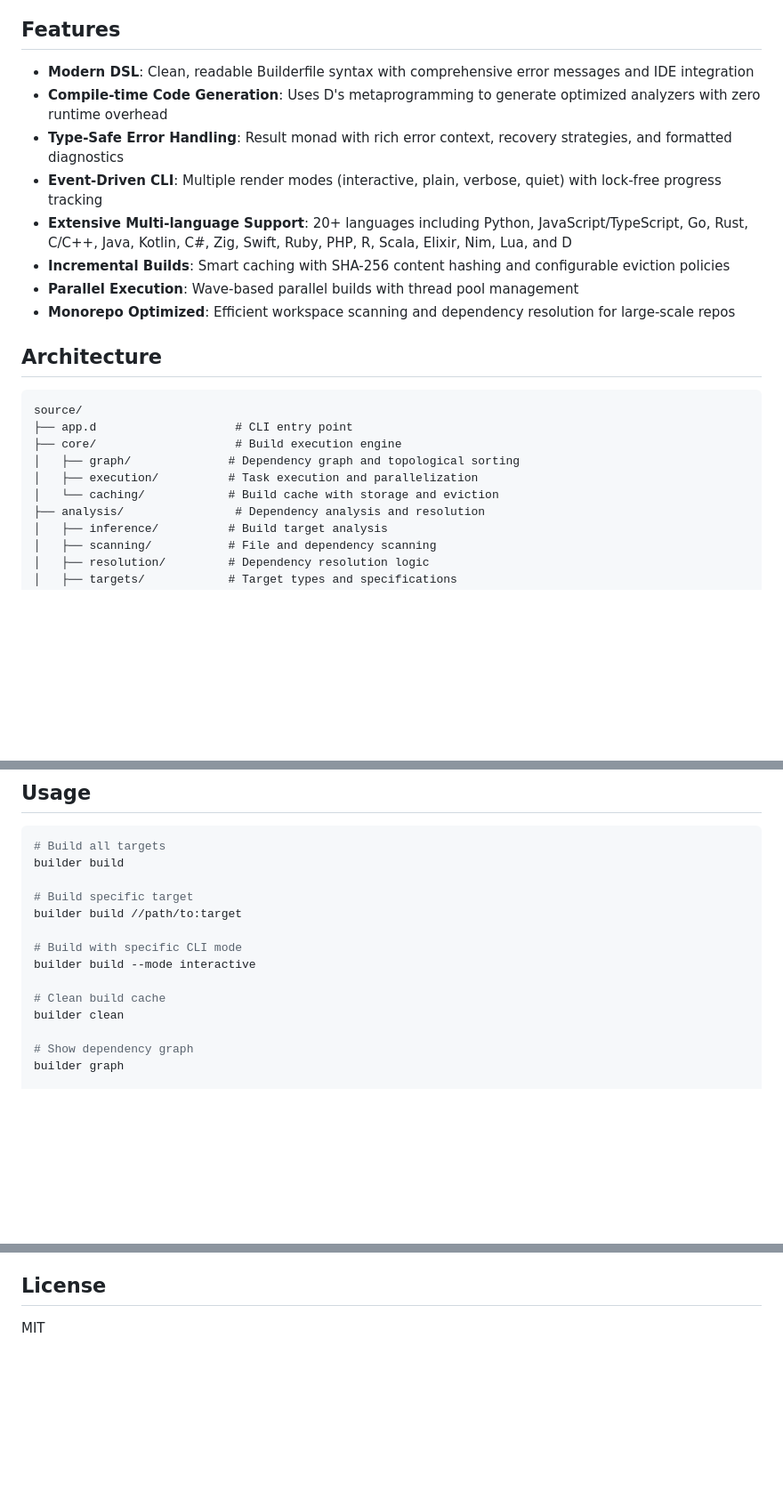
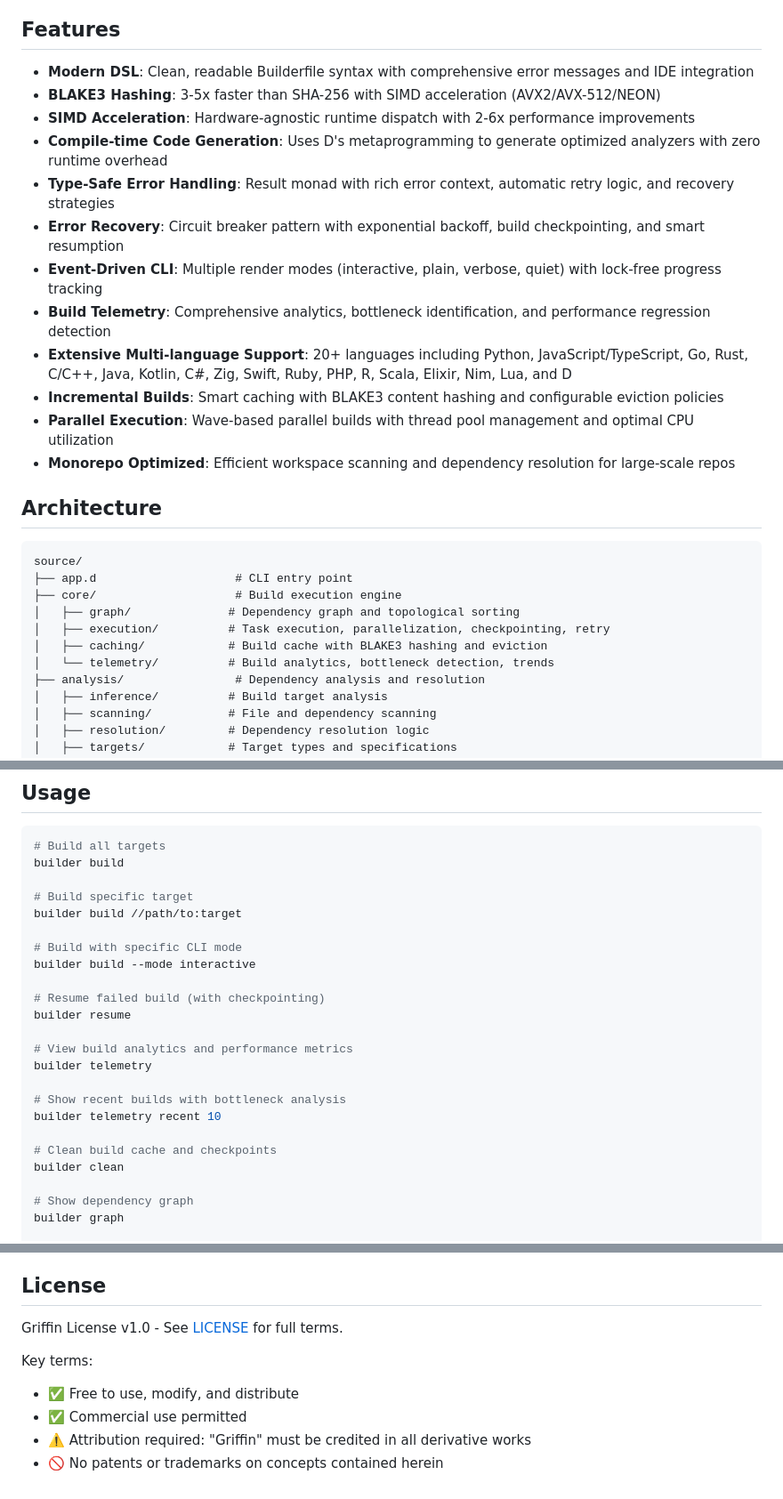
Before and after one commit to GriffinCanCode/Builder, a Markdown page: README.md, 3 parts joined by grey strips. Shown: that part at 89% size. Rendered like a GitHub page; blank space fills up the shorter version.

```diff
--- a/README.md
+++ b/README.md
@@ -5,12 +5,16 @@ A high-performance build system for mixed-language monorepos, leveraging D's com
 ## Features
 
 - **Modern DSL**: Clean, readable Builderfile syntax with comprehensive error messages and IDE integration
+- **BLAKE3 Hashing**: 3-5x faster than SHA-256 with SIMD acceleration (AVX2/AVX-512/NEON)
+- **SIMD Acceleration**: Hardware-agnostic runtime dispatch with 2-6x performance improvements
 - **Compile-time Code Generation**: Uses D's metaprogramming to generate optimized analyzers with zero runtime overhead
-- **Type-Safe Error Handling**: Result monad with rich error context, recovery strategies, and formatted diagnostics
+- **Type-Safe Error Handling**: Result monad with rich error context, automatic retry logic, and recovery strategies
+- **Error Recovery**: Circuit breaker pattern with exponential backoff, build checkpointing, and smart resumption
 - **Event-Driven CLI**: Multiple render modes (interactive, plain, verbose, quiet) with lock-free progress tracking
+- **Build Telemetry**: Comprehensive analytics, bottleneck identification, and performance regression detection
 - **Extensive Multi-language Support**: 20+ languages including Python, JavaScript/TypeScript, Go, Rust, C/C++, Java, Kotlin, C#, Zig, Swift, Ruby, PHP, R, Scala, Elixir, Nim, Lua, and D
-- **Incremental Builds**: Smart caching with SHA-256 content hashing and configurable eviction policies
-- **Parallel Execution**: Wave-based parallel builds with thread pool management
+- **Incremental Builds**: Smart caching with BLAKE3 content hashing and configurable eviction policies
+- **Parallel Execution**: Wave-based parallel builds with thread pool management and optimal CPU utilization
 - **Monorepo Optimized**: Efficient workspace scanning and dependency resolution for large-scale repos
 
 ## Architecture
@@ -20,8 +24,9 @@ source/
 ├── app.d                    # CLI entry point
 ├── core/                    # Build execution engine
 │   ├── graph/              # Dependency graph and topological sorting
-│   ├── execution/          # Task execution and parallelization
-│   └── caching/            # Build cache with storage and eviction
+│   ├── execution/          # Task execution, parallelization, checkpointing, retry
+│   ├── caching/            # Build cache with BLAKE3 hashing and eviction
+│   └── telemetry/          # Build analytics, bottleneck detection, trends
 ├── analysis/                # Dependency analysis and resolution
 │   ├── inference/          # Build target analysis
 │   ├── scanning/           # File and dependency scanning
@@ -85,7 +93,16 @@ builder build //path/to:target
 # Build with specific CLI mode
 builder build --mode interactive
 
-# Clean build cache
+# Resume failed build (with checkpointing)
+builder resume
+
+# View build analytics and performance metrics
+builder telemetry
+
+# Show recent builds with bottleneck analysis
+builder telemetry recent 10
+
+# Clean build cache and checkpoints
 builder clean
 
 # Show dependency graph
@@ -206,4 +265,10 @@ dub test
 
 ## License
 
-MIT
+Griffin License v1.0 - See [LICENSE](LICENSE) for full terms.
+
+Key terms:
+- ✅ Free to use, modify, and distribute
+- ✅ Commercial use permitted
+- ⚠️ Attribution required: "Griffin" must be credited in all derivative works
+- 🚫 No patents or trademarks on concepts contained herein
```
Also changed, not shown: other parts of README.md (+53 -8 lines).
